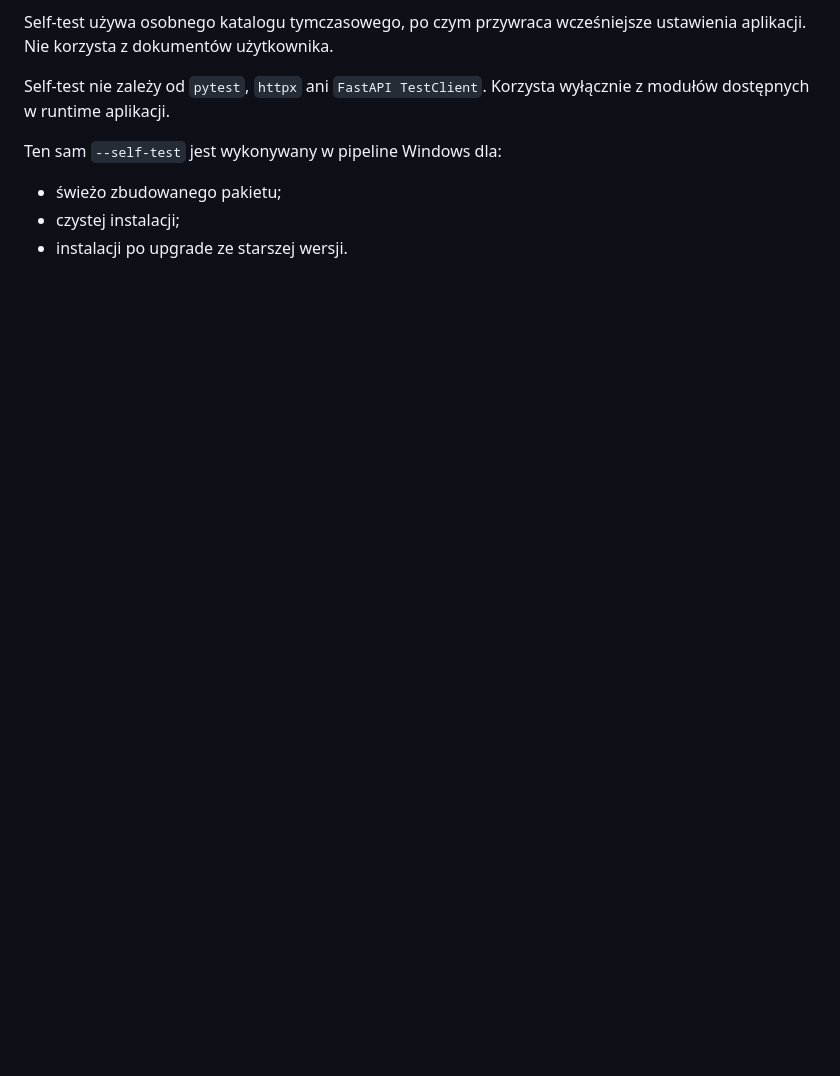
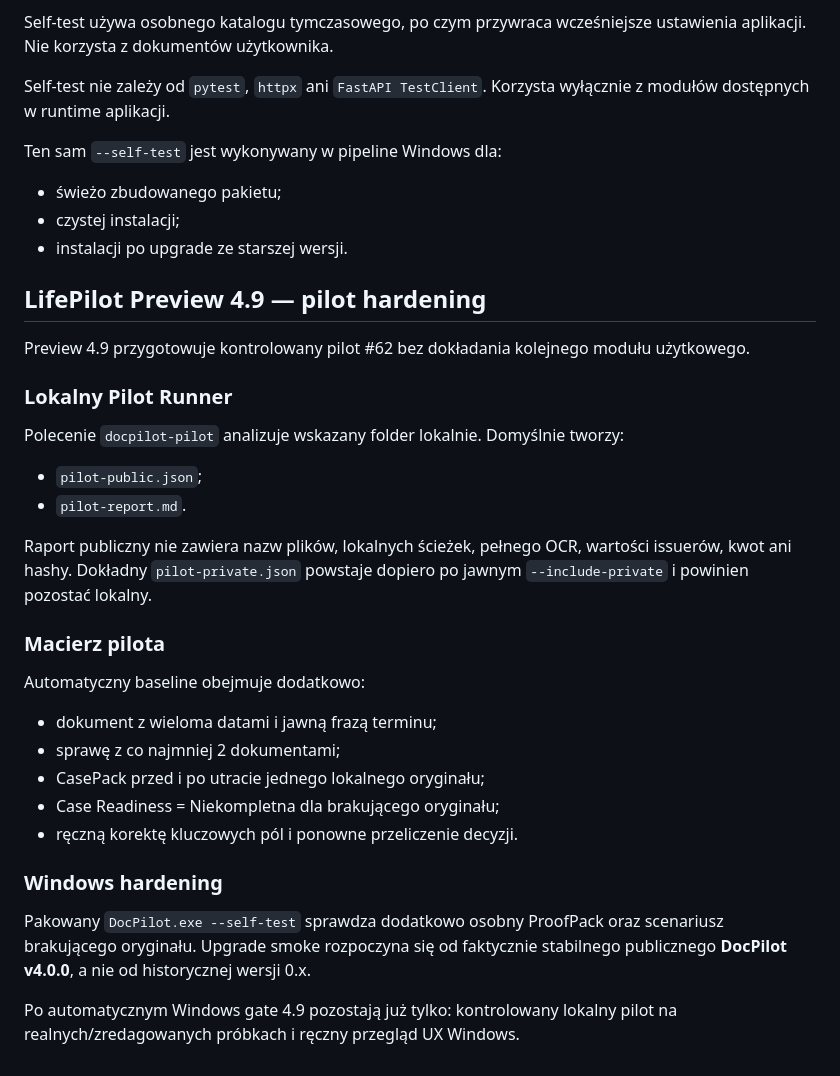
Before and after one commit to lukaszst-cz/docpilot, a Markdown page: LIFEPILOT.md, the part around the change. Rendered like a GitHub page; blank space fills up the shorter version.

Commit message:
docs: document LifePilot Preview 4.9 pilot hardening

```diff
--- a/LIFEPILOT.md
+++ b/LIFEPILOT.md
@@ -366,3 +366,31 @@ Ten sam `--self-test` jest wykonywany w pipeline Windows dla:
 - świeżo zbudowanego pakietu;
 - czystej instalacji;
 - instalacji po upgrade ze starszej wersji.
+
+
+## LifePilot Preview 4.9 — pilot hardening
+
+Preview 4.9 przygotowuje kontrolowany pilot #62 bez dokładania kolejnego modułu użytkowego.
+
+### Lokalny Pilot Runner
+
+Polecenie `docpilot-pilot` analizuje wskazany folder lokalnie. Domyślnie tworzy:
+- `pilot-public.json`;
+- `pilot-report.md`.
+
+Raport publiczny nie zawiera nazw plików, lokalnych ścieżek, pełnego OCR, wartości issuerów, kwot ani hashy. Dokładny `pilot-private.json` powstaje dopiero po jawnym `--include-private` i powinien pozostać lokalny.
+
+### Macierz pilota
+
+Automatyczny baseline obejmuje dodatkowo:
+- dokument z wieloma datami i jawną frazą terminu;
+- sprawę z co najmniej 2 dokumentami;
+- CasePack przed i po utracie jednego lokalnego oryginału;
+- Case Readiness = Niekompletna dla brakującego oryginału;
+- ręczną korektę kluczowych pól i ponowne przeliczenie decyzji.
+
+### Windows hardening
+
+Pakowany `DocPilot.exe --self-test` sprawdza dodatkowo osobny ProofPack oraz scenariusz brakującego oryginału. Upgrade smoke rozpoczyna się od faktycznie stabilnego publicznego **DocPilot v4.0.0**, a nie od historycznej wersji 0.x.
+
+Po automatycznym Windows gate 4.9 pozostają już tylko: kontrolowany lokalny pilot na realnych/zredagowanych próbkach i ręczny przegląd UX Windows.
```
